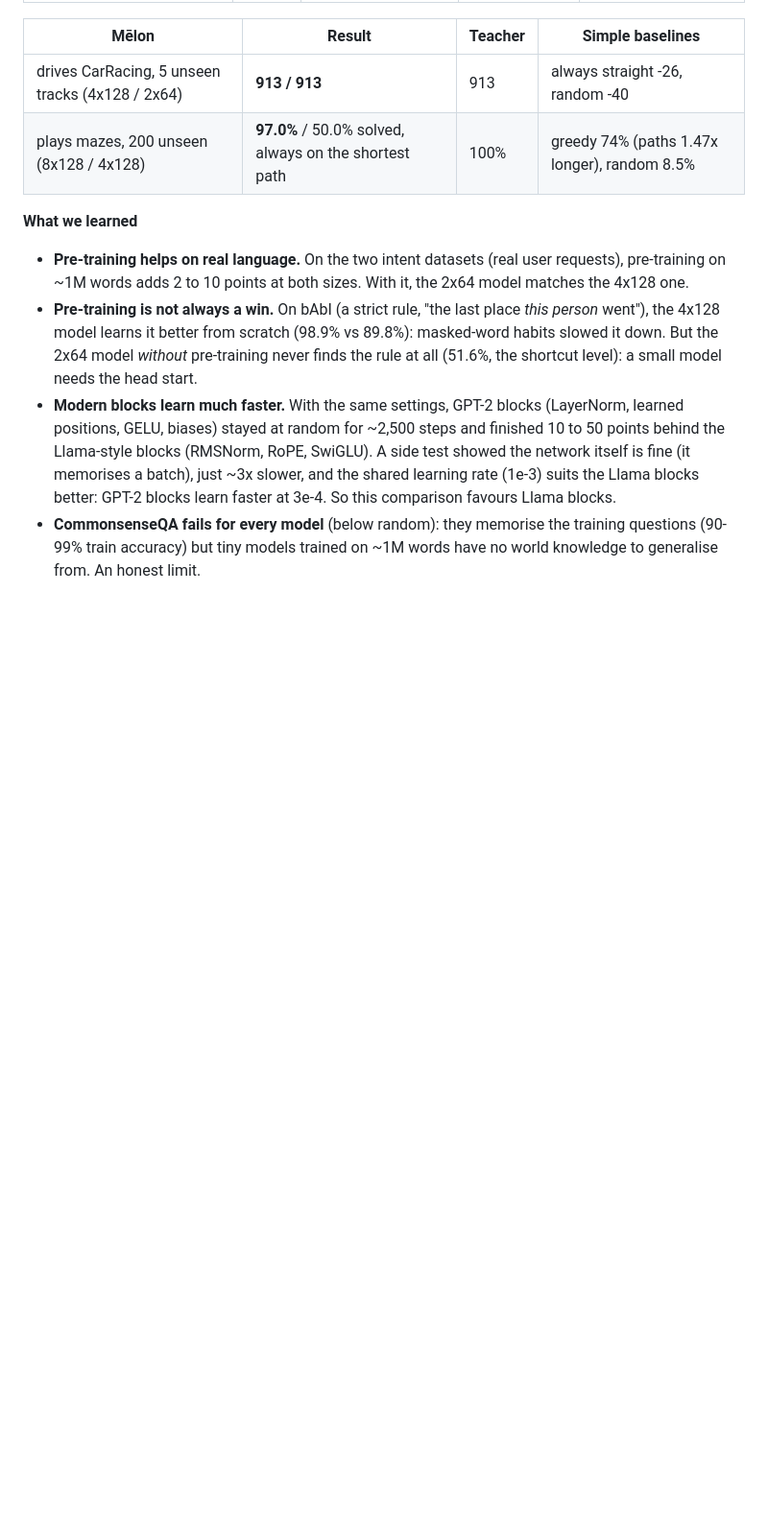
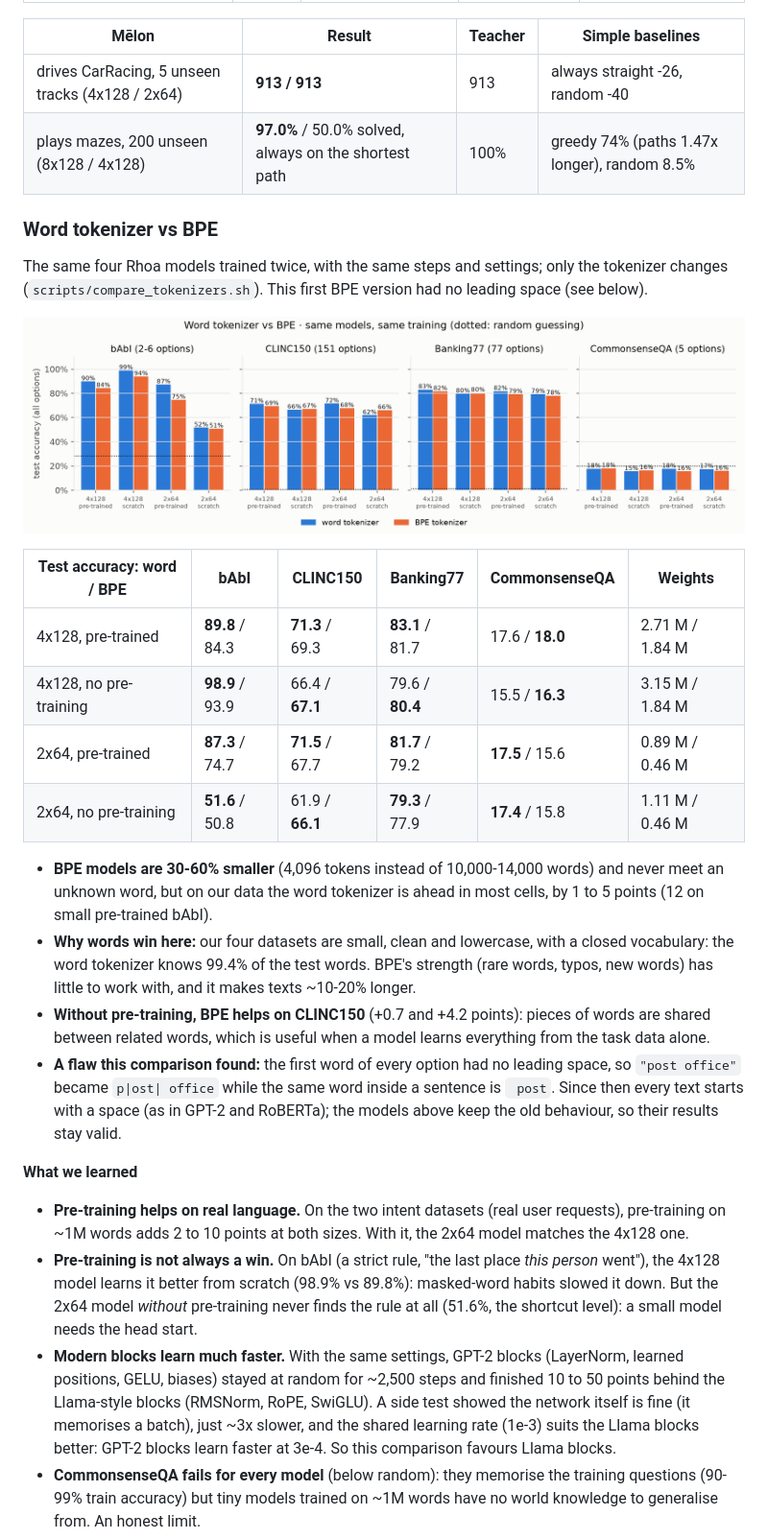
Before and after one commit to benisalla/tiny-dlms, a Markdown page: README.md, the part around the change. Shown at 96% size. Rendered like a GitHub page; pictures changed too: docs/assets/plots/tokenizers.png (added); blank space fills up the shorter version.

Commit message:
Word tokenizer vs BPE: results, chart and README
The same four Rhoa models trained with each tokenizer. BPE models are 30-60% smaller; on our small, clean,
closed-vocabulary datasets the word tokenizer is ahead by 1-5 points in most cells, BPE helps CLINC150 without
pre-training. The website table now has one row per model.

```diff
--- a/README.md
+++ b/README.md
@@ -487,6 +487,31 @@ with **all** the options. Graphs, videos and the interactive demo are on the pro
 | drives CarRacing, 5 unseen tracks (4x128 / 2x64) | **913 / 913** | 913 | always straight -26, random -40 |
 | plays mazes, 200 unseen (8x128 / 4x128) | **97.0%** / 50.0% solved, always on the shortest path | 100% | greedy 74% (paths 1.47x longer), random 8.5% |
 
+### Word tokenizer vs BPE
+
+The same four Rhoa models trained twice, with the same steps and settings; only the tokenizer changes
+(`scripts/compare_tokenizers.sh`). This first BPE version had no leading space (see below).
+
+![tokenizers](docs/assets/plots/tokenizers.png)
+
+| Test accuracy: word / BPE | bAbI | CLINC150 | Banking77 | CommonsenseQA | Weights |
+|---|---|---|---|---|---|
+| 4x128, pre-trained | **89.8** / 84.3 | **71.3** / 69.3 | **83.1** / 81.7 | 17.6 / **18.0** | 2.71 M / 1.84 M |
+| 4x128, no pre-training | **98.9** / 93.9 | 66.4 / **67.1** | 79.6 / **80.4** | 15.5 / **16.3** | 3.15 M / 1.84 M |
+| 2x64, pre-trained | **87.3** / 74.7 | **71.5** / 67.7 | **81.7** / 79.2 | **17.5** / 15.6 | 0.89 M / 0.46 M |
+| 2x64, no pre-training | **51.6** / 50.8 | 61.9 / **66.1** | **79.3** / 77.9 | **17.4** / 15.8 | 1.11 M / 0.46 M |
+
+- **BPE models are 30-60% smaller** (4,096 tokens instead of 10,000-14,000 words) and never meet an unknown word,
+  but on our data the word tokenizer is ahead in most cells, by 1 to 5 points (12 on small pre-trained bAbI).
+- **Why words win here:** our four datasets are small, clean and lowercase, with a closed vocabulary: the word
+  tokenizer knows 99.4% of the test words. BPE's strength (rare words, typos, new words) has little to work with, and
+  it makes texts ~10-20% longer.
+- **Without pre-training, BPE helps on CLINC150** (+0.7 and +4.2 points): pieces of words are shared between related
+  words, which is useful when a model learns everything from the task data alone.
+- **A flaw this comparison found:** the first word of every option had no leading space, so `"post office"` became
+  `p|ost| office` while the same word inside a sentence is ` post`. Since then every text starts with a space
+  (as in GPT-2 and RoBERTa); the models above keep the old behaviour, so their results stay valid.
+
 **What we learned**
 
 - **Pre-training helps on real language.** On the two intent datasets (real user requests), pre-training on ~1M words
```
Also changed, not shown: 3 other files.
